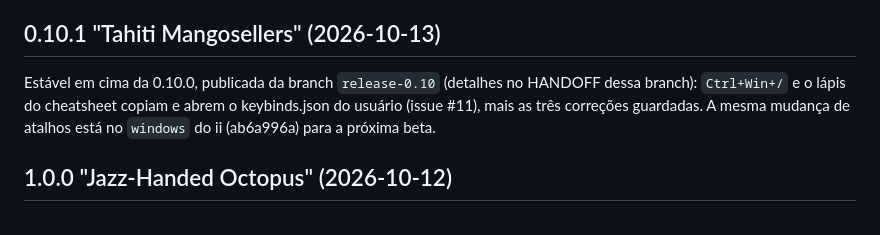
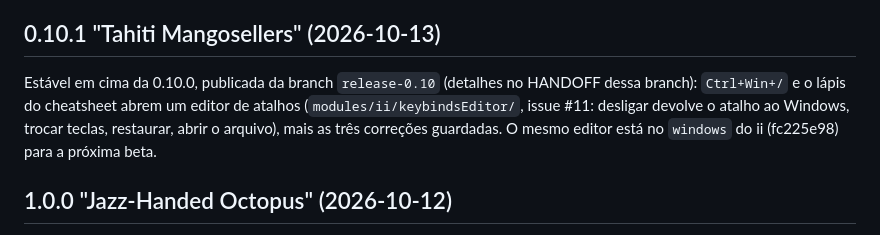
Before and after one commit to nunreasonable/ii-windows, a Markdown page: docs/HANDOFF.md, the part around the change. Rendered like a GitHub page.

```diff
--- a/docs/HANDOFF.md
+++ b/docs/HANDOFF.md
@@ -174,7 +174,7 @@ Cada agente deixou os passos no próprio relatório. Os resumos estão em `docs/
 
 ## 0.10.1 "Tahiti Mangosellers" (2026-10-13)
 
-Estável em cima da 0.10.0, publicada da branch `release-0.10` (detalhes no HANDOFF dessa branch): `Ctrl+Win+/` e o lápis do cheatsheet copiam e abrem o keybinds.json do usuário (issue #11), mais as três correções guardadas. A mesma mudança de atalhos está no `windows` do ii (ab6a996a) para a próxima beta.
+Estável em cima da 0.10.0, publicada da branch `release-0.10` (detalhes no HANDOFF dessa branch): `Ctrl+Win+/` e o lápis do cheatsheet abrem um editor de atalhos (`modules/ii/keybindsEditor/`, issue #11: desligar devolve o atalho ao Windows, trocar teclas, restaurar, abrir o arquivo), mais as três correções guardadas. O mesmo editor está no `windows` do ii (fc225e98) para a próxima beta.
 
 ## 1.0.0 "Jazz-Handed Octopus" (2026-10-12)
 
```
Also changed, not shown: README.md (+1 -1 lines).
